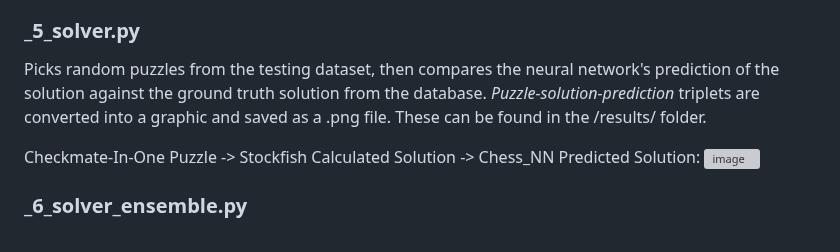
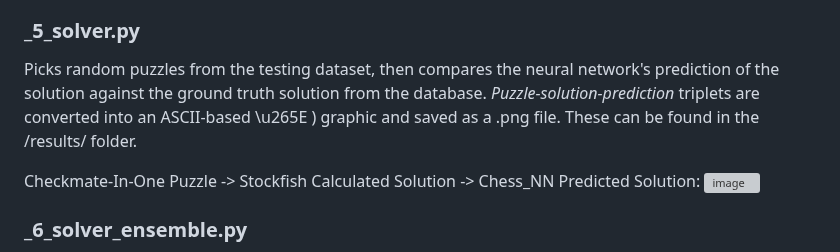
Before and after one commit to colurw/chess_NN, a Markdown page: readme.md, the part around the change. Rendered like a GitHub page; grey boxes are pictures that could not be loaded.

```diff
--- a/readme.md
+++ b/readme.md
@@ -100,7 +100,7 @@ calculated based on one the results from a single board square. <br clear="right
 ### _5_solver.py
 Picks random puzzles from the testing dataset, then compares the
 neural network's prediction of the solution against the ground truth solution from
-the database. _Puzzle-solution-prediction_ triplets are converted into a graphic
+the database. _Puzzle-solution-prediction_ triplets are converted into an ASCII-based \u265E ) graphic
 and saved as a .png file.  These can be found in the /results/ folder.
 
 Checkmate-In-One Puzzle -> Stockfish Calculated Solution -> Chess_NN Predicted Solution:
```
